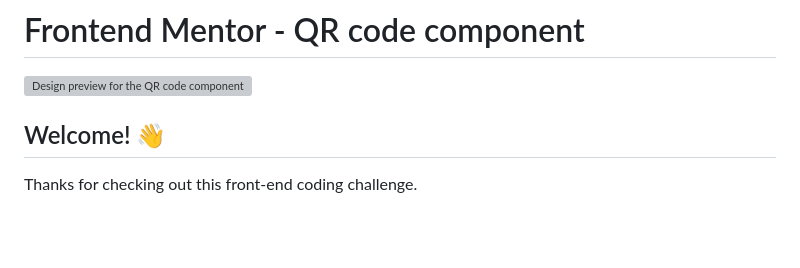
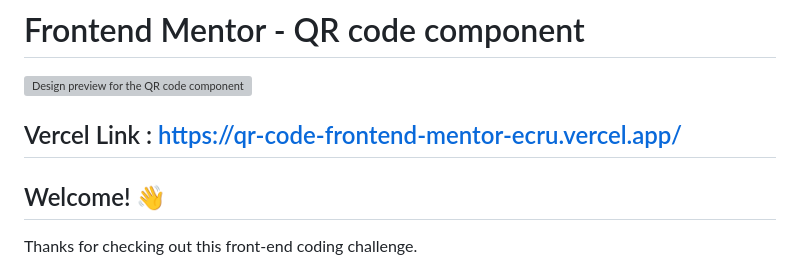
Before and after one commit to Bhartendu-Pant/javaScript30, a Markdown page: FrontendMentor/qr-code-component-main/README.md, the part around the change. GitHub-like rendering; blank space fills up the shorter version; grey boxes are pictures that could not be loaded.

```diff
--- a/FrontendMentor/qr-code-component-main/README.md
+++ b/FrontendMentor/qr-code-component-main/README.md
@@ -1,6 +1,8 @@
 # Frontend Mentor - QR code component
 
 ![Design preview for the QR code component coding challenge](./design/desktop-preview.jpg)
+
+## Vercel Link : https://qr-code-frontend-mentor-ecru.vercel.app/
 
 ## Welcome! 👋
 
```
